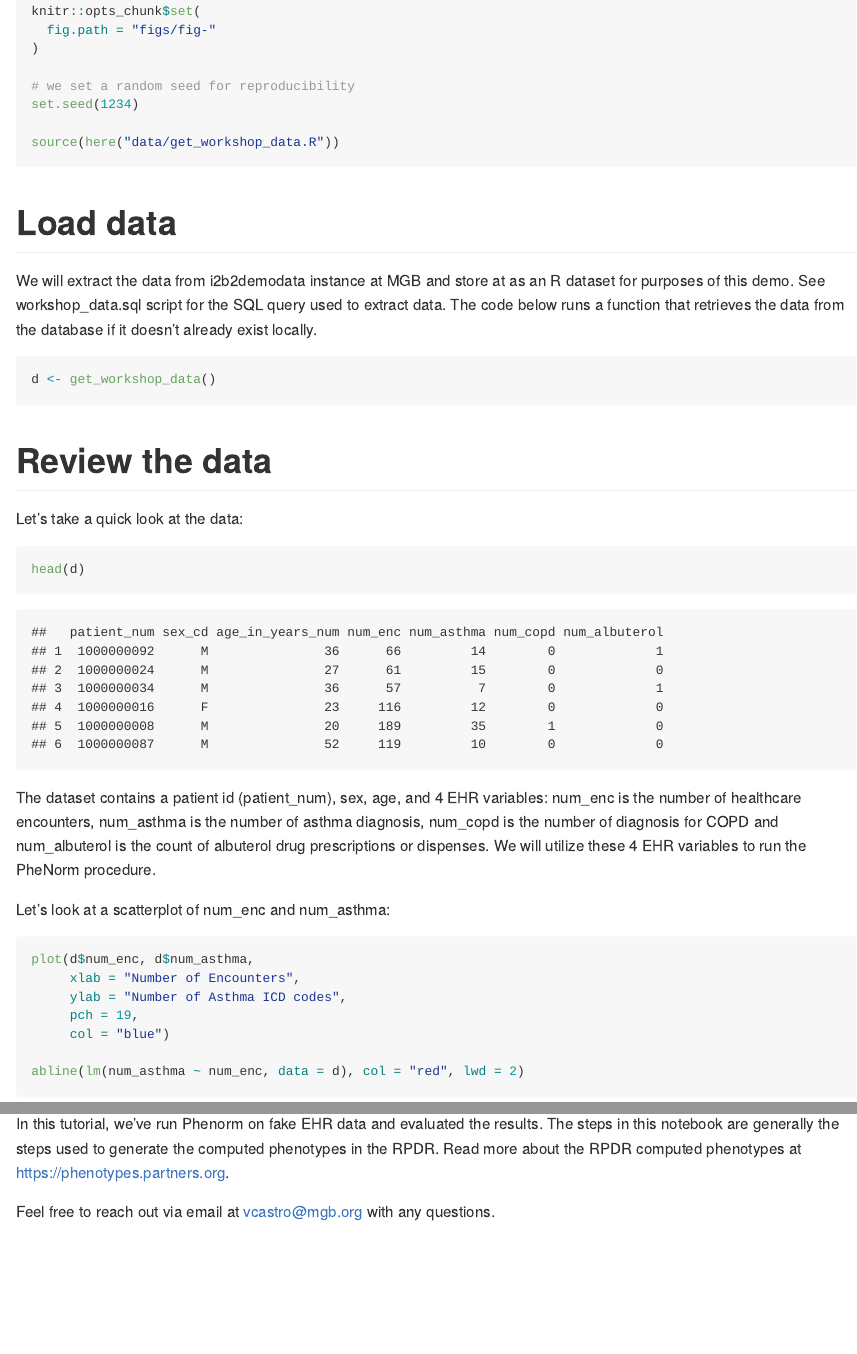
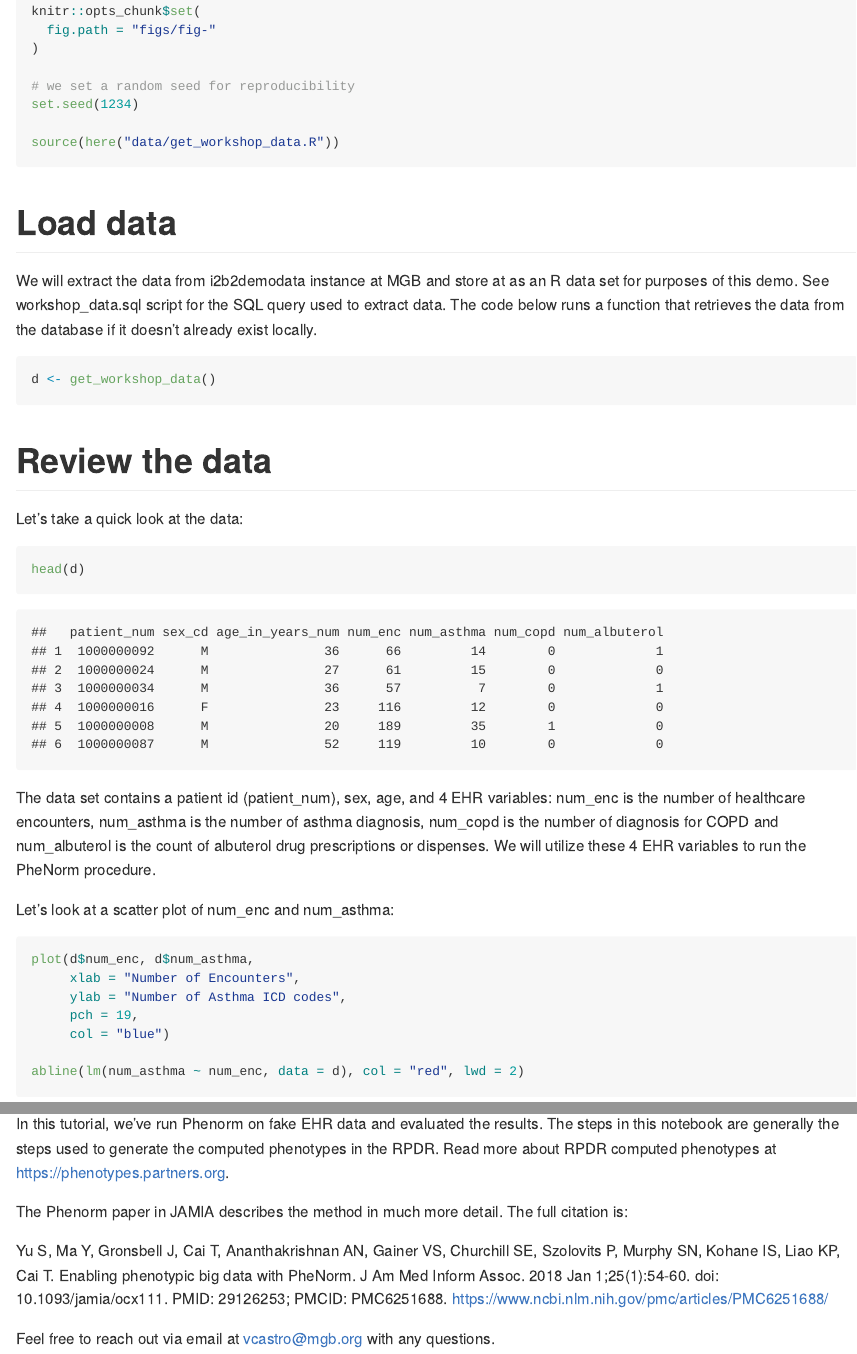
Before and after one commit to vcastro/phenorm_workshop, an R Markdown document (phenorm_workshop.Rmd): the page in a window 1100 px wide, from 690 px down, and a second part further down, joined at a grey line. Rendered offline with R 4.5, knitr and Pandoc, with nearby package versions; some code elsewhere in the file could not run offline.

Commit message:
minor edits

````diff
--- a/phenorm_workshop.Rmd
+++ b/phenorm_workshop.Rmd
@@ -54,7 +54,7 @@ source(here("data/get_workshop_data.R"))
 # Load data
 
 We will extract the data from i2b2demodata instance at MGB and store at
-as an R dataset for purposes of this demo. See workshop_data.sql script
+as an R data set for purposes of this demo. See workshop_data.sql script
 for the SQL query used to extract data.  The code below runs a function that retrieves
 the data from the database if it doesn't already exist locally.
 
@@ -70,14 +70,14 @@ Let's take a quick look at the data:
 head(d)
 ```
 
-The dataset contains a patient id (patient_num), sex, age, and 4 EHR
+The data set contains a patient id (patient_num), sex, age, and 4 EHR
 variables: num_enc is the number of healthcare encounters, num_asthma is
 the number of asthma diagnosis, num_copd is the number of diagnosis for
 COPD and num_albuterol is the count of albuterol drug prescriptions or
 dispenses. We will utilize these 4 EHR variables to run the PheNorm
 procedure.
 
-Let's look at a scatterplot of num_enc and num_asthma:
+Let's look at a scatter plot of num_enc and num_asthma:
 
 ```{r scatter}
 plot(d$num_enc, d$num_asthma,
@@ -207,6 +207,10 @@ cat(paste0(
 
 In this tutorial, we've run Phenorm on fake EHR data and evaluated the results.
 The steps in this notebook are generally the steps used to generate the computed
-phenotypes in the RPDR.  Read more about the RPDR computed phenotypes at https://phenotypes.partners.org.
+phenotypes in the RPDR.  Read more about RPDR computed phenotypes at https://phenotypes.partners.org.
+
+The Phenorm paper in JAMIA describes the method in much more detail.  The full citation is:
+
+Yu S, Ma Y, Gronsbell J, Cai T, Ananthakrishnan AN, Gainer VS, Churchill SE, Szolovits P, Murphy SN, Kohane IS, Liao KP, Cai T. Enabling phenotypic big data with PheNorm. J Am Med Inform Assoc. 2018 Jan 1;25(1):54-60. doi: 10.1093/jamia/ocx111. PMID: 29126253; PMCID: PMC6251688. https://www.ncbi.nlm.nih.gov/pmc/articles/PMC6251688/
 
 Feel free to reach out via email at vcastro@mgb.org with any questions.
````
Also changed, not shown: phenorm_workshop.md, phenorm_workshop.Rmd (6 more changed lines).
